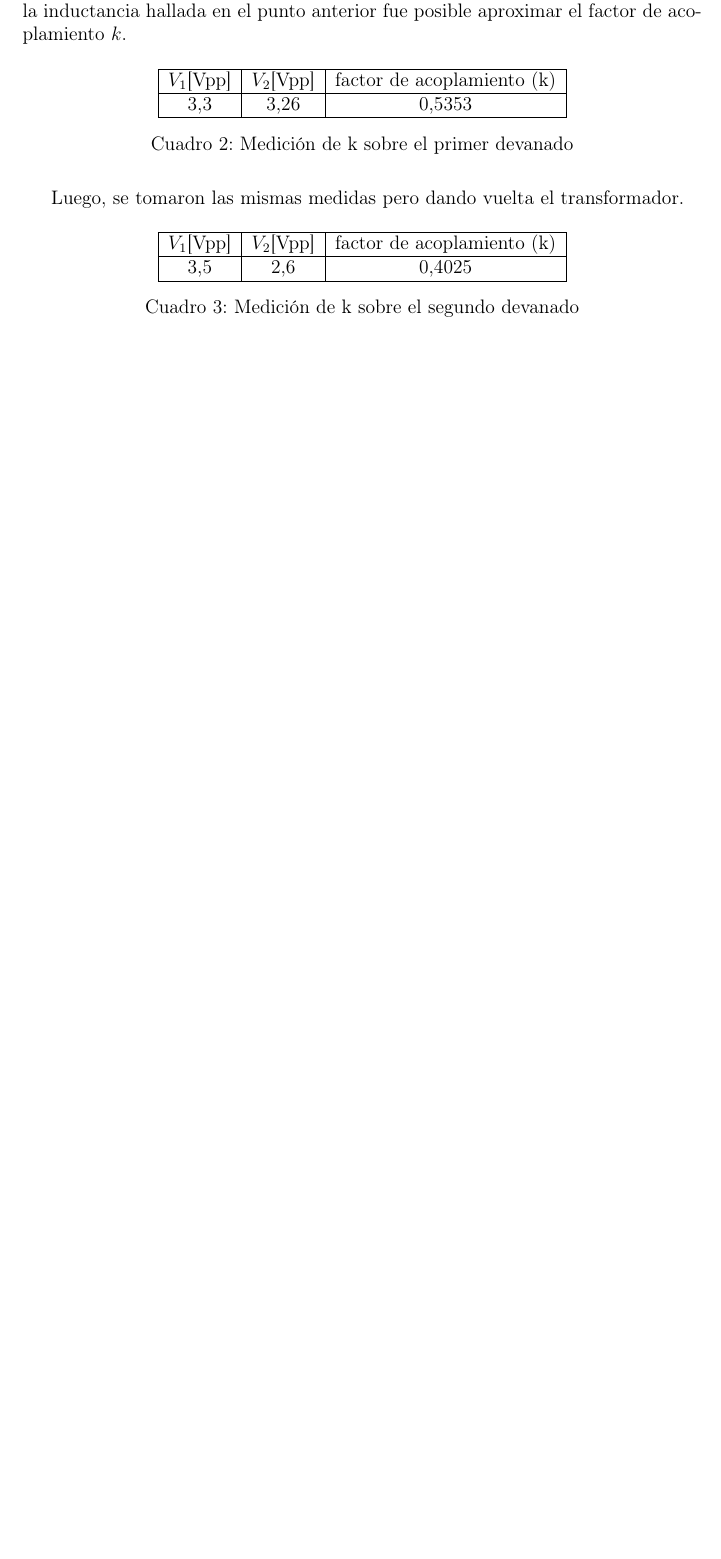
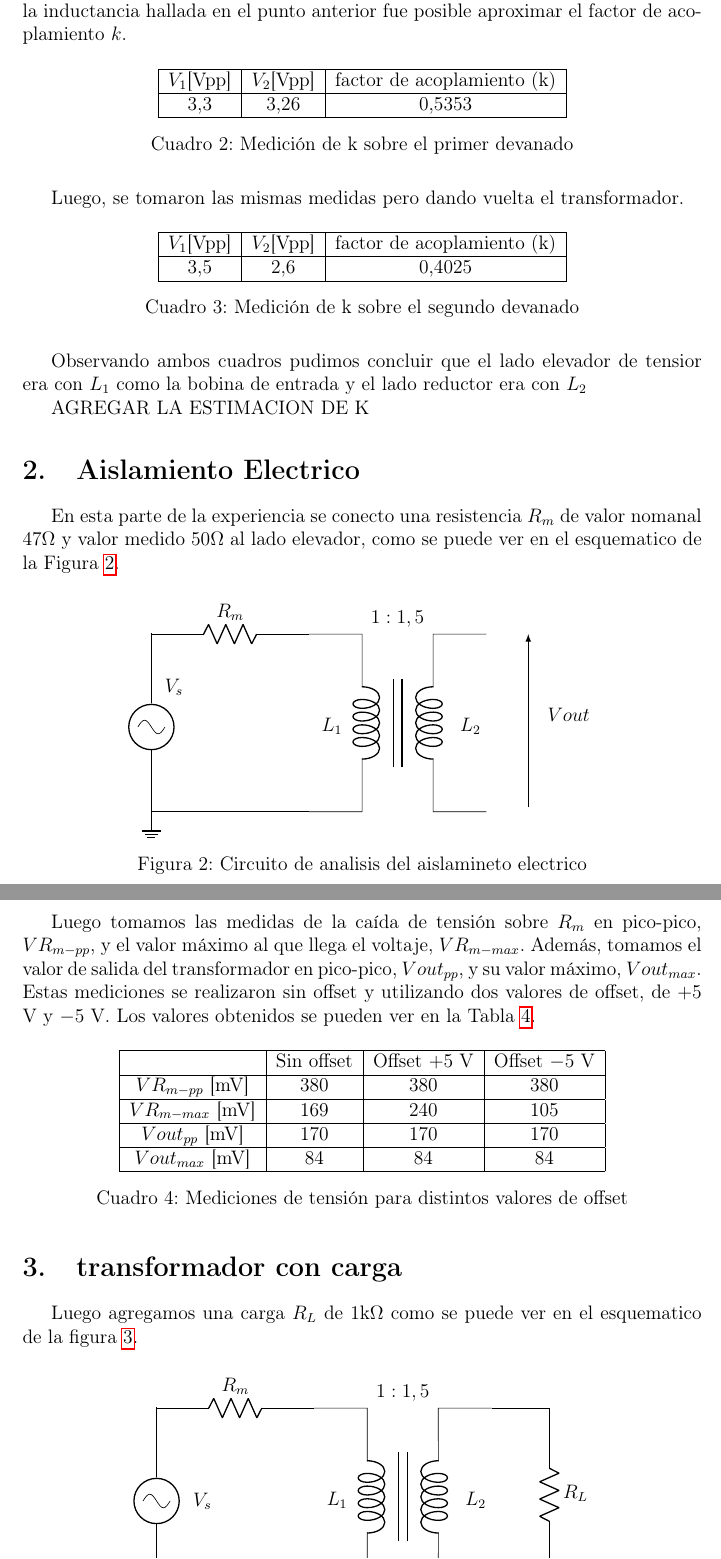
Before and after one commit to SolVigilante/Preentrega_TP6, a LaTeX document (main.tex, which reads desarrollo.tex): part of page 3 of 3 before the commit and two parts of pages 3 and 4 of 5 after it, the two joined at a grey line, cut so that both start at the same text, the shorter picture padded with empty space. Compiled offline with pdfLaTeX.

Commit message:
listo aislamiento electrico, empezado transformador con carga, falta una cosita mini en medicion de los param del trans

```diff
--- a/desarrollo.tex
+++ b/desarrollo.tex
@@ -93,3 +93,55 @@ Luego, se tomaron las mismas medidas pero dando vuelta el transformador.
 
    \caption{Medición de k sobre el segundo devanado}
 \end{table}
+Observando ambos cuadros pudimos concluir que el lado elevador de tensior era con $L_1$ como la bobina de entrada y el lado reductor era con $L_2$
+
+AGREGAR LA ESTIMACION DE K
+
+\section{Aislamiento Electrico}
+En esta parte de la experiencia se conecto una resistencia $R_m$ de valor nomanal $47 \Omega$ y valor medido $50\Omega$ al lado elevador, como se puede ver en el esquematico de la Figura \ref{fig:aislamiento_electrico}.
+\begin{figure}[H]
+    \centering
+    \begin{tikzpicture}[transform shape]
+	% Paths, nodes and wires:
+	\node[oscillator](N1) at (1.99, 5.24){};
+	\node at (1.99, 6.1) {$V_s$};
+	\draw (1.5, 7.25) to[american resistor, l={$R_m$}] (4.907, 7.25);
+	\draw (1.5, 7.27) -- (1.5, 5.75) -| (1.5, 5.77) -| (1.5, 5.75) -| (1.5, 5.77);
+	\draw (1.5, 4.75) -| (1.5, 3);
+	\node[ground] at (1.5, 3.407){};
+	\draw (1.5, 3.407) |- (4.907, 3.407);
+	\node[transformer core, cute, xscale=1.83, yscale=1.83](N2) at (6.829, 5.329){} node[anchor=south] at (N2.text){$1:1,5$};
+	\node[shape=rectangle, minimum width=0.965cm, minimum height=0.215cm](N3) at (5.407, 5.25){} node[anchor=center] at (N3.text){$L_1$};
+	\node[shape=rectangle, minimum width=0.715cm, minimum height=0.465cm](N4) at (8.407, 5.25){} node[anchor=center] at (N4.text){$L_2$};
+	\draw[line width=0.6pt, -latex] (9.657, 3.5) -- (9.657, 7.25);
+	\node[shape=rectangle, minimum width=0.715cm, minimum height=0.965cm](N5) at (10.532, 5.5){} node[anchor=center] at (N5.text){$Vout$};
+\end{tikzpicture}
+    \caption{Circuito de analisis del aislamineto electrico}
+    \label{fig:aislamiento_electrico}
+\end{figure}
+
+Luego tomamos las medidas de la caída de tensión sobre $R_m$ en pico-pico, $VR_{m-pp}$, y el valor máximo al que llega el voltaje, $VR_{m-max}$. Además, tomamos el valor de salida del transformador en pico-pico, $Vout_{pp}$, y su valor máximo, $Vout_{max}$. Estas mediciones se realizaron sin offset y utilizando dos valores de offset, de $+5$ V y $-5$ V. Los valores obtenidos se pueden ver en la Tabla \ref{tab:mediciones_offset}.
+
+\begin{table}[H]
+    \centering
+
+    \begin{tabular}{|c|c|c|c|}
+        \hline
+         & Sin offset & Offset $+5$ V & Offset $-5$ V \\
+        \hline
+        $VR_{m-pp}$ [mV]  & 380 & 380 & 380 \\
+        \hline
+        $VR_{m-max}$ [mV] & 169 & 240 & 105 \\
+        \hline
+        $Vout_{pp}$ [mV]  & 170 & 170 & 170 \\
+        \hline
+        $Vout_{max}$ [mV] & 84 & 84 & 84 \\
+        \hline
+    \end{tabular}
+
+    \caption{Mediciones de tensión para distintos valores de offset}
+    \label{tab:mediciones_offset}
+\end{table}
+
+\section{transformador con carga}
+Luego agregamos una carga $R_L$ de $1$k$\Omega$ como se puede ver en el esquematico de la figura \ref{fig:Transformador con carga lado elevador}.
@@ -95,0 +153,2 @@ Luego, se tomaron las mismas medidas pero dando vuelta el transformador.
+	\node[oscillator] at (1.99, 5.24){};
+	\draw (1.5, 7.25) to[american resistor, l={$R_m$}] (4.907, 7.25);
@@ -95,0 +159,5 @@ Luego, se tomaron las mismas medidas pero dando vuelta el transformador.
+	\node[transformer core, cute, xscale=1.83, yscale=1.83](N1) at (6.829, 5.329){} node[anchor=south] at (N1.text){$1:1,5$};
+	\node[shape=rectangle, minimum width=0.965cm, minimum height=0.215cm](N2) at (5.407, 5.25){} node[anchor=center] at (N2.text){$L_1$};
+	\node[shape=rectangle, minimum width=0.715cm, minimum height=0.465cm](N3) at (8.407, 5.25){} node[anchor=center] at (N3.text){$L_2$};
+	\node[shape=rectangle, minimum width=0.965cm, minimum height=0.465cm](N4) at (2.49, 5.24){} node[anchor=center] at (N4.text){$V_s$};
+	\draw (10, 7.25) to[american resistor, l={$R_L$}] (10, 3.5);
```
Also changed, not shown: desarrollo.tex (43 more changed lines).
